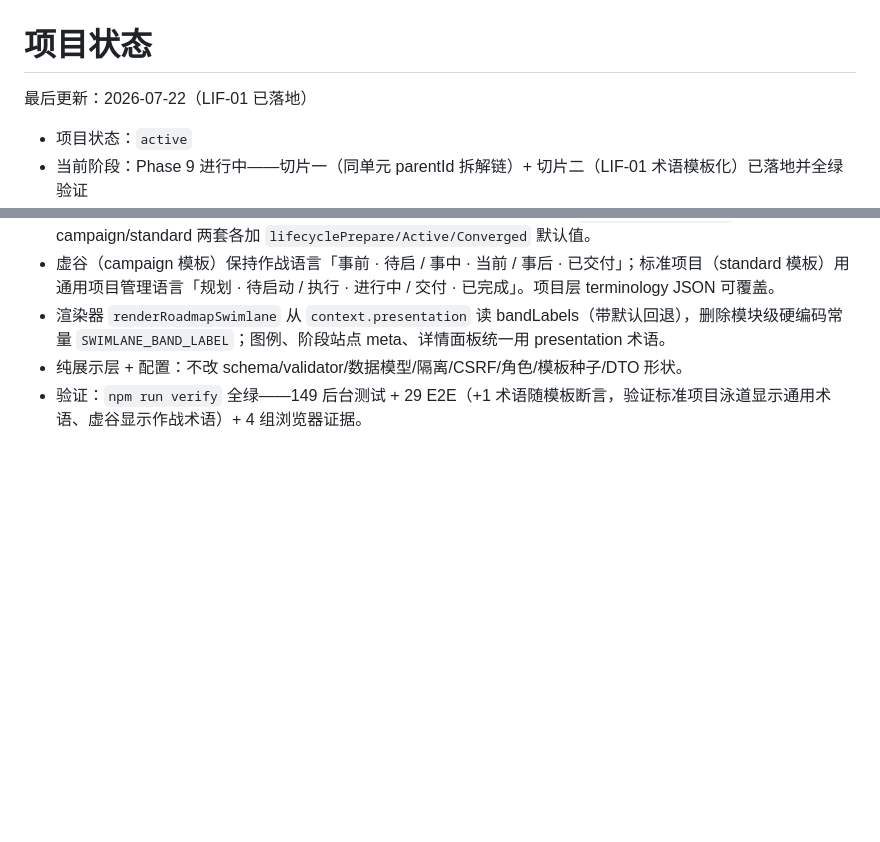
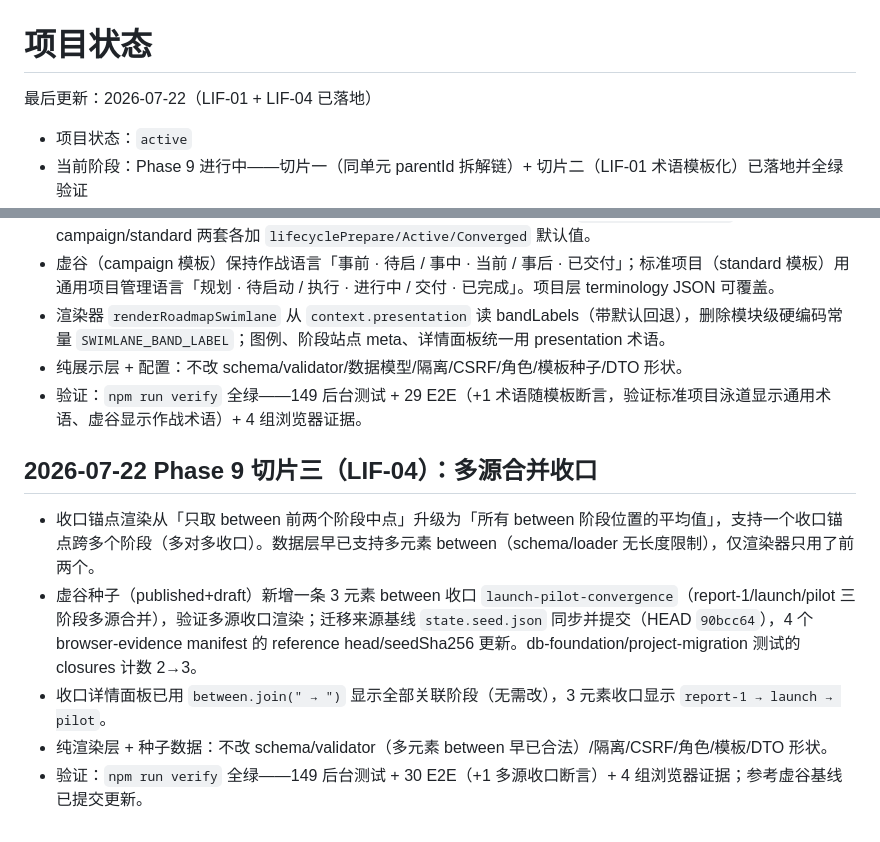
Before and after one commit to FATELLS/ai-project-command-platform, a Markdown page: .planning/STATE.md, 2 parts joined by grey strips. Rendered like a GitHub page; blank space fills up the shorter version.

Commit message:
Document Phase 9 slice 3 (LIF-04 multi-source convergence closure)
Record multi-source closure anchor support across ROADMAP, STATE,
RESULT: anchor position is the mean of all between stages, seed has a
3-stage closure, reference baseline updated.

```diff
--- a/.planning/STATE.md
+++ b/.planning/STATE.md
@@ -1,6 +1,6 @@
 # 项目状态
 
-最后更新：2026-07-22（LIF-01 已落地）
+最后更新：2026-07-22（LIF-01 + LIF-04 已落地）
 
 - 项目状态：`active`
 - 当前阶段：Phase 9 进行中——切片一（同单元 parentId 拆解链）+ 切片二（LIF-01 术语模板化）已落地并全绿验证
@@ -99,3 +99,11 @@ npm run verify
 - 渲染器 `renderRoadmapSwimlane` 从 `context.presentation` 读 bandLabels（带默认回退），删除模块级硬编码常量 `SWIMLANE_BAND_LABEL`；图例、阶段站点 meta、详情面板统一用 presentation 术语。
 - 纯展示层 + 配置：不改 schema/validator/数据模型/隔离/CSRF/角色/模板种子/DTO 形状。
 - 验证：`npm run verify` 全绿——149 后台测试 + 29 E2E（+1 术语随模板断言，验证标准项目泳道显示通用术语、虚谷显示作战术语）+ 4 组浏览器证据。
+
+## 2026-07-22 Phase 9 切片三（LIF-04）：多源合并收口
+
+- 收口锚点渲染从「只取 between 前两个阶段中点」升级为「所有 between 阶段位置的平均值」，支持一个收口锚点跨多个阶段（多对多收口）。数据层早已支持多元素 between（schema/loader 无长度限制），仅渲染器只用了前两个。
+- 虚谷种子（published+draft）新增一条 3 元素 between 收口 `launch-pilot-convergence`（report-1/launch/pilot 三阶段多源合并），验证多源收口渲染；迁移来源基线 `state.seed.json` 同步并提交（HEAD `90bcc64`），4 个 browser-evidence manifest 的 reference head/seedSha256 更新。db-foundation/project-migration 测试的 closures 计数 2→3。
+- 收口详情面板已用 `between.join(" → ")` 显示全部关联阶段（无需改），3 元素收口显示 `report-1 → launch → pilot`。
+- 纯渲染层 + 种子数据：不改 schema/validator（多元素 between 早已合法）/隔离/CSRF/角色/模板/DTO 形状。
+- 验证：`npm run verify` 全绿——149 后台测试 + 30 E2E（+1 多源收口断言）+ 4 组浏览器证据；参考虚谷基线已提交更新。
```
Also changed, not shown: .planning/ROADMAP.md (+1 -1 lines), docs/RESULT.md (+1 -0 lines).
